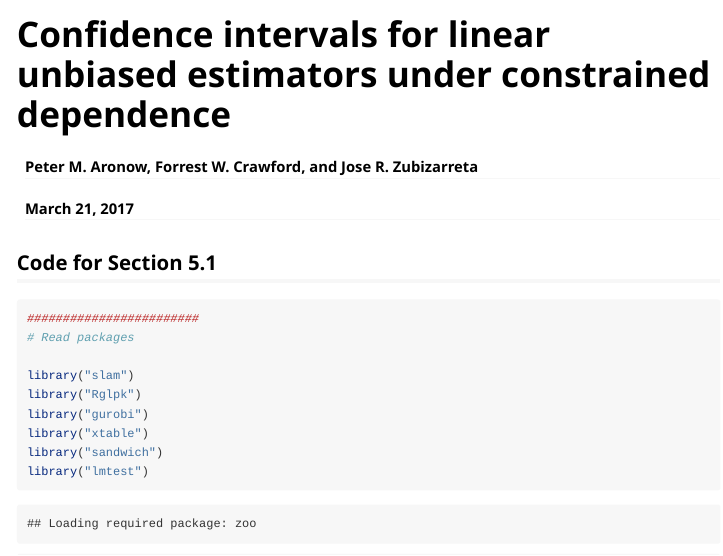
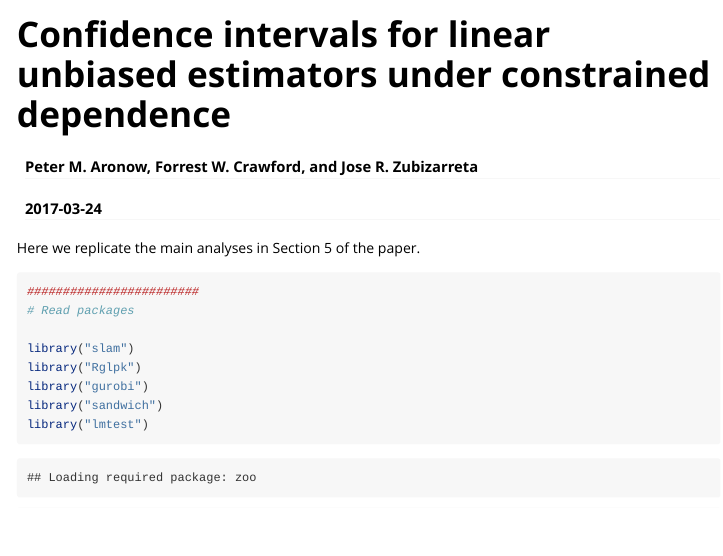
Before and after one commit to jrzubizarreta/depinf, an R Markdown document (vignettes/example.Rmd): the page in a window 1100 px wide, from its top. Rendered offline with R 4.5, knitr and Pandoc, with nearby package versions; both versions are drawn in the output format of the newer one; some code elsewhere in the file could not run offline; long lines of code are wrapped.

Commit message:
Updated Rmarkdown document

````diff
--- a/vignettes/example.Rmd
+++ b/vignettes/example.Rmd
@@ -1,11 +1,15 @@
 ---
 title: "Confidence intervals for linear unbiased estimators under constrained dependence"
 author: "Peter M. Aronow, Forrest W. Crawford, and Jose R. Zubizarreta"
-date: "March 21, 2017"
-output: pdf_document
+date: "`r Sys.Date()`"
+output: rmarkdown::html_vignette
+vignette: >
+  %\VignetteIndexEntry{Vignette Title}
+  %\VignetteEngine{knitr::rmarkdown}
+  %\VignetteEncoding{UTF-8}
 ---
 
-## Code for Section 5.1
+Here we replicate the main analyses in Section 5 of the paper.
 
 ```{r}
 ########################
@@ -14,7 +18,6 @@ output: pdf_document
 library("slam")
 library("Rglpk")
 library("gurobi")
-library("xtable")
 library("sandwich")
 library("lmtest")
 library("depinf")
````
Also changed, not shown: vignettes/example.pdf (deleted).
